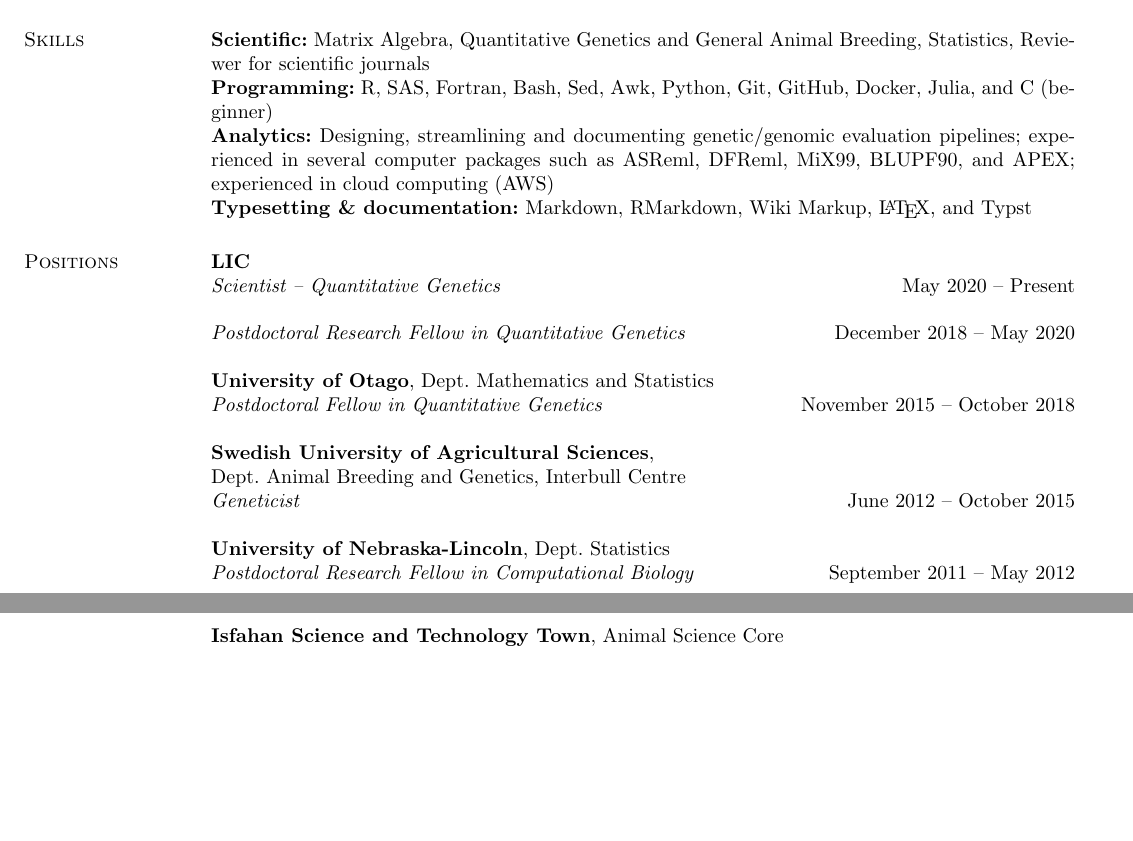
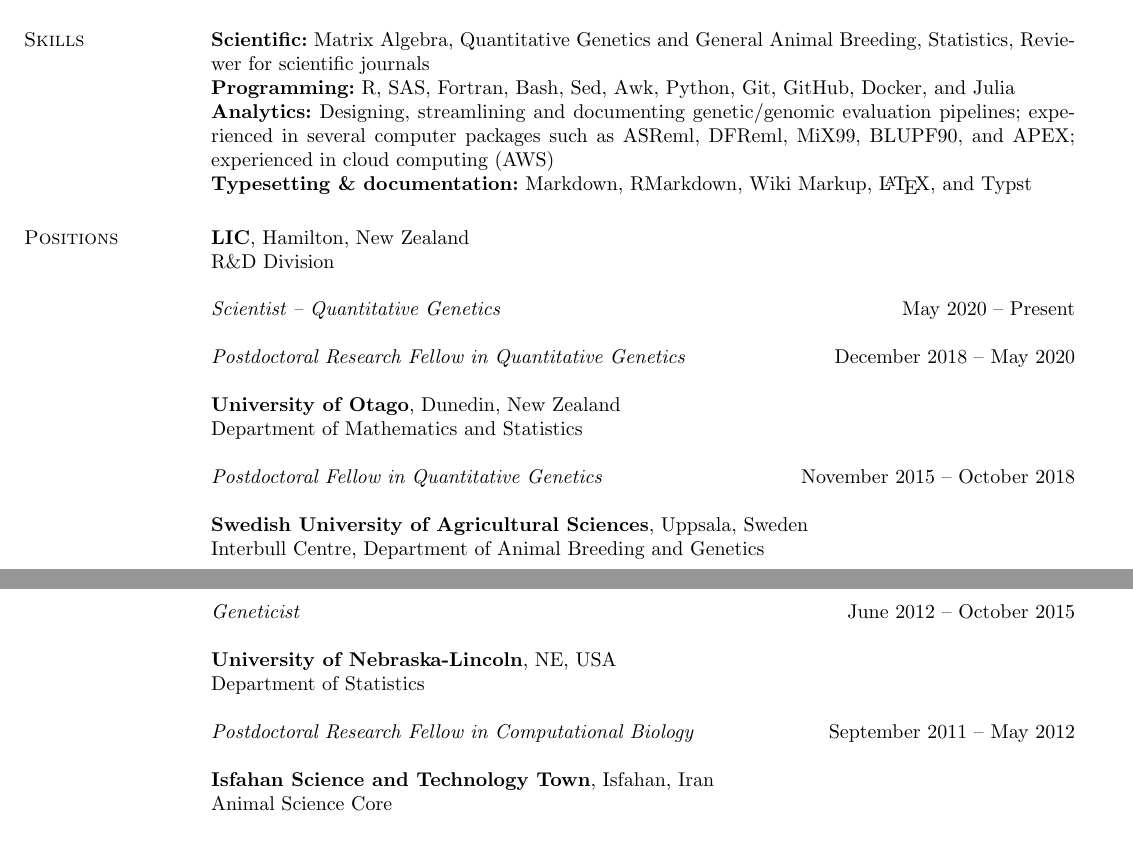
Before and after one commit to nilforooshan/nilforooshan.github.io, a LaTeX CV (resume.tex): two parts of pages 1 and 2 of 6, joined at a grey line, cut so that both start at the same text, the shorter picture padded with empty space. Compiled offline with pdfLaTeX.

Commit message:
Reformat Positions

```diff
--- a/resume.tex
+++ b/resume.tex
@@ -67,28 +67,37 @@
   \section{\sc Skills}
 
   {\bf Scientific:} Matrix Algebra, Quantitative Genetics and General Animal Breeding, Statistics, Reviewer for scientific journals \\
-  {\bf Programming:} R, SAS, Fortran, Bash, Sed, Awk, Python, Git, GitHub, Docker, Julia, and C (beginner) \\
+  {\bf Programming:} R, SAS, Fortran, Bash, Sed, Awk, Python, Git, GitHub, Docker, and Julia \\
   {\bf Analytics:} Designing, streamlining and documenting genetic/genomic evaluation pipelines; experienced in several computer packages such as ASReml, DFReml, MiX99, BLUPF90, and APEX; experienced in cloud computing (AWS) \\
   {\bf Typesetting \& documentation:} Markdown, RMarkdown, Wiki Markup, \LaTeX{}, and Typst
   %%%%%%%%%%%%%%%%%%%%%%%%%%%%%%%%%
   \section{\sc Positions}
 
-  {\bf LIC} \\
+  {\bf LIC}, Hamilton, New Zealand \\
+  R\&D Division
+
   {\em Scientist -- Quantitative Genetics} \hfill{May 2020 -- Present}
 
   {\em Postdoctoral Research Fellow in Quantitative Genetics} \hfill{December 2018 -- May 2020}
 
-  {\bf University of Otago}, Dept. Mathematics and Statistics \\
+  {\bf University of Otago}, Dunedin, New Zealand \\
+  Department of Mathematics and Statistics
+
   {\em Postdoctoral Fellow in Quantitative Genetics} \hfill{November 2015 -- October 2018}
 
-  {\bf Swedish University of Agricultural Sciences}, \\
-  Dept. Animal Breeding and Genetics, Interbull Centre \\
+  {\bf Swedish University of Agricultural Sciences}, Uppsala, Sweden \\
+  Interbull Centre, Department of Animal Breeding and Genetics
+
   {\em Geneticist} \hfill{June 2012 -- October 2015}
 
-  {\bf University of Nebraska-Lincoln}, Dept. Statistics \\
+  {\bf University of Nebraska-Lincoln}, NE, USA \\
+  Department of Statistics
+
   {\em Postdoctoral Research Fellow in Computational Biology} \hfill{September 2011 -- May 2012}
 
-  {\bf Isfahan Science and Technology Town}, Animal Science Core \\
+  {\bf Isfahan Science and Technology Town}, Isfahan, Iran \\
+  Animal Science Core
+
   {\em Research Assistant} \hfill{September 2004 -- June 2006}
   %%%%%%%%%%%%%%%%%%%%%%%%%%%%%%%%%
   \section{\sc Teaching}
```
Also changed, not shown: resume.md (+16 -6 lines), resume.pdf.
